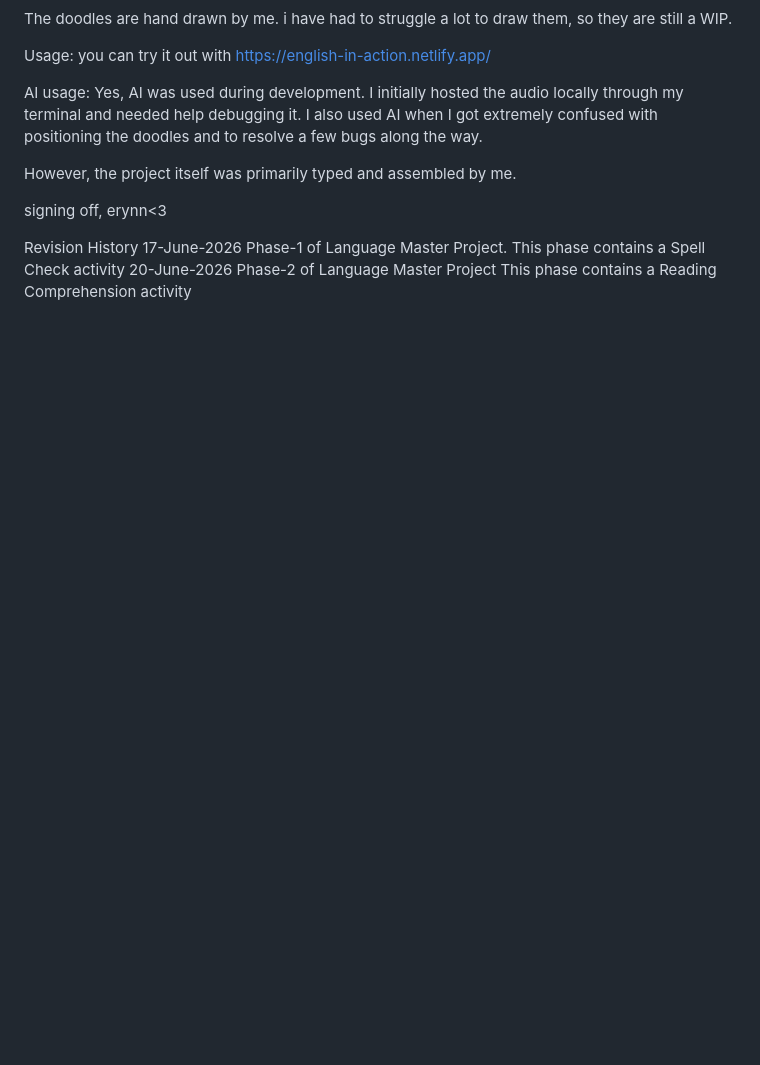
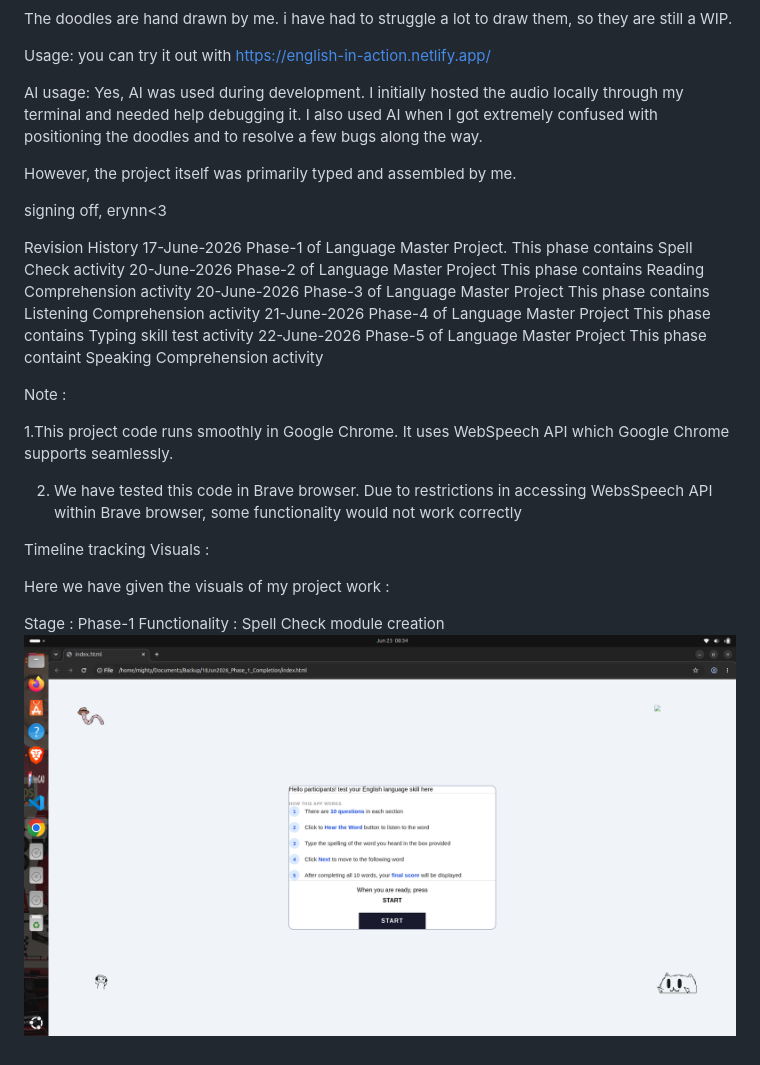
Before and after one commit to lady-erynn/english-in-action, a Markdown page: README.md, the part around the change. Drawn GitHub-style; pictures changed too: assets/phase-1.png (added); blank space fills up the shorter version.

Commit message:
Language Master- Update Readme

```diff
--- a/README.md
+++ b/README.md
@@ -20,6 +20,29 @@ erynn<3
 
 Revision History
 17-June-2026  Phase-1 of Language Master Project.
-              This phase contains a Spell Check activity
+              This phase contains Spell Check activity
 20-June-2026  Phase-2 of Language Master Project
-              This phase contains a Reading Comprehension activity
+              This phase contains Reading Comprehension activity
+20-June-2026  Phase-3 of Language Master Project
+              This phase contains Listening Comprehension activity
+21-June-2026  Phase-4 of Language Master Project
+              This phase contains Typing skill test activity
+22-June-2026  Phase-5 of Language Master Project
+              This phase containt Speaking Comprehension activity
+
+Note :
+
+1.This project code runs smoothly in Google Chrome. It uses
+WebSpeech API which Google Chrome supports seamlessly.
+
+2. We have tested this code in Brave browser. Due to restrictions
+in accessing WebsSpeech API within Brave browser, some functionality
+would not work correctly
+
+Timeline tracking Visuals :
+
+Here we have given the visuals of my project work :
+
+Stage : Phase-1
+Functionality : Spell Check module creation
+![App Screenshot](assets/phase-1.png)
```
Also changed, not shown: 3 other files.
